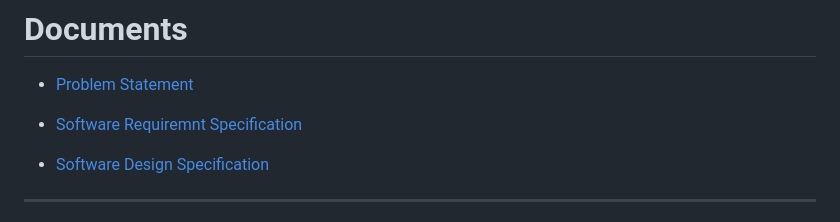
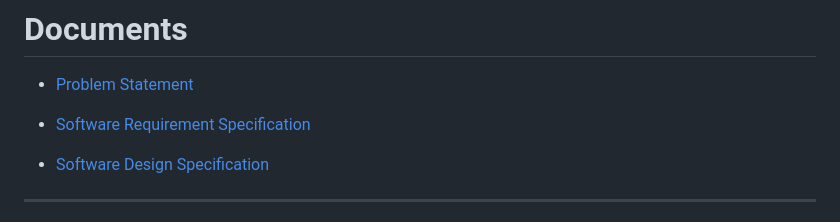
Before and after one commit to monisha-max/SE-HostelManagement, a Markdown page: README.md, the part around the change. Drawn GitHub-style.

```diff
--- a/README.md
+++ b/README.md
@@ -5,7 +5,7 @@ The **Hostel Management System (HMS)** is an all-in-one, web-based solution desi
 # Documents
 - [Problem Statement](https://github.com/user-attachments/files/20107325/SOW.2.pdf)
 
-- [Software Requiremnt Specification](https://github.com/user-attachments/files/20107332/SRS.1.pdf)
+- [Software Requirement Specification](https://github.com/user-attachments/files/20107332/SRS.1.pdf)
 
 - [Software Design Specification](https://github.com/user-attachments/files/20107328/Project.Software.Design.Specification.2.pdf)
 
```
